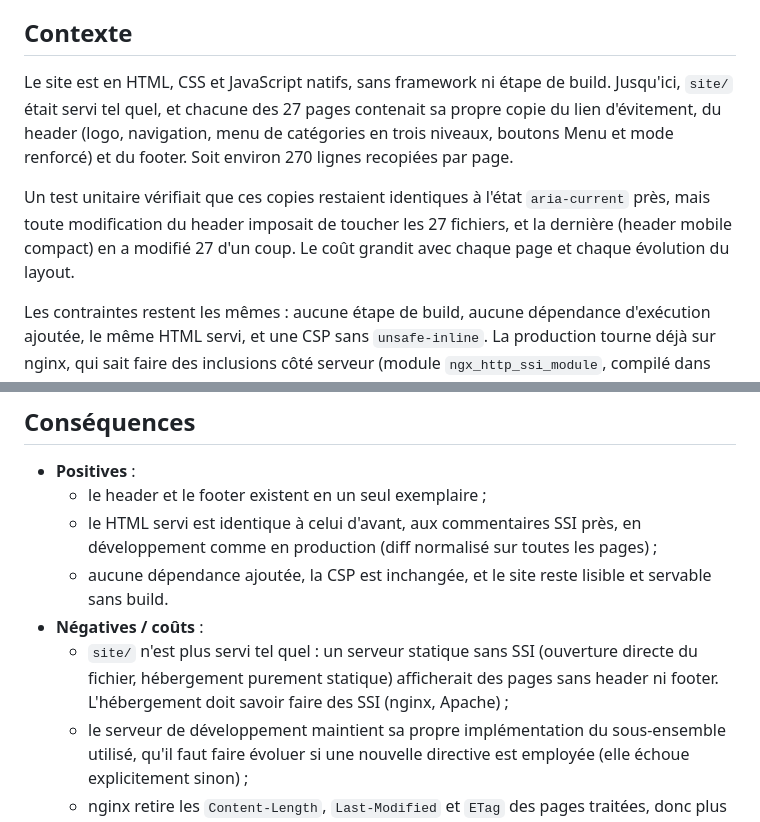
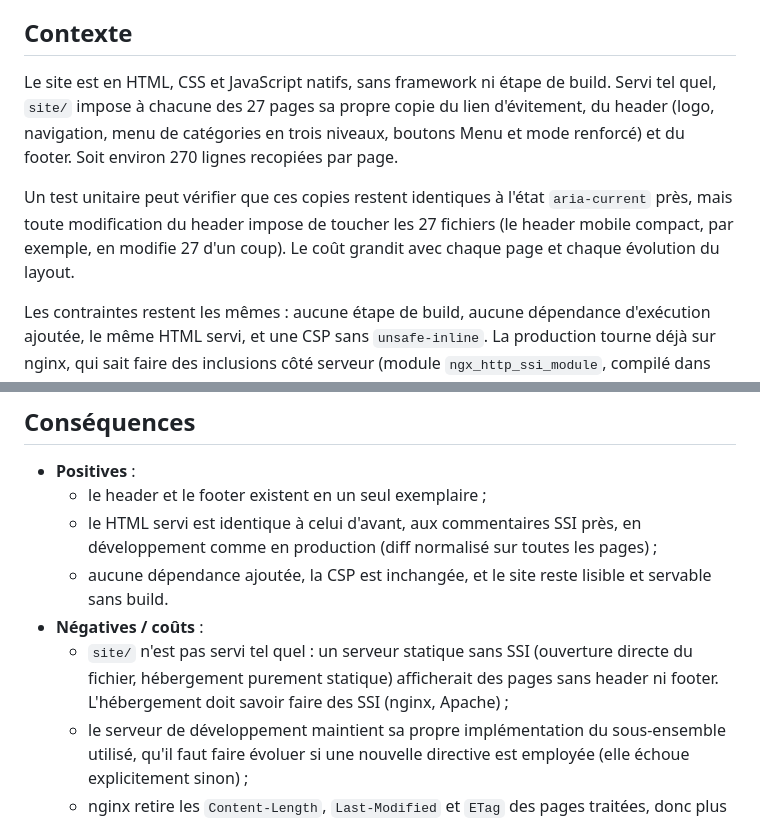
Before and after one commit to kewinMarchand/html-css-vanilla-boilerplate, a Markdown page: doc/adr/0001-inclusions-serveur-nginx-ssi.md, 2 parts joined by grey strips. GitHub-like rendering.

```diff
--- a/doc/adr/0001-inclusions-serveur-nginx-ssi.md
+++ b/doc/adr/0001-inclusions-serveur-nginx-ssi.md
@@ -6,9 +6,9 @@
 
 ## Contexte
 
-Le site est en HTML, CSS et JavaScript natifs, sans framework ni étape de build. Jusqu'ici, `site/` était servi tel quel, et chacune des 27 pages contenait sa propre copie du lien d'évitement, du header (logo, navigation, menu de catégories en trois niveaux, boutons Menu et mode renforcé) et du footer. Soit environ 270 lignes recopiées par page.
+Le site est en HTML, CSS et JavaScript natifs, sans framework ni étape de build. Servi tel quel, `site/` impose à chacune des 27 pages sa propre copie du lien d'évitement, du header (logo, navigation, menu de catégories en trois niveaux, boutons Menu et mode renforcé) et du footer. Soit environ 270 lignes recopiées par page.
 
-Un test unitaire vérifiait que ces copies restaient identiques à l'état `aria-current` près, mais toute modification du header imposait de toucher les 27 fichiers, et la dernière (header mobile compact) en a modifié 27 d'un coup. Le coût grandit avec chaque page et chaque évolution du layout.
+Un test unitaire peut vérifier que ces copies restent identiques à l'état `aria-current` près, mais toute modification du header impose de toucher les 27 fichiers (le header mobile compact, par exemple, en modifie 27 d'un coup). Le coût grandit avec chaque page et chaque évolution du layout.
 
 Les contraintes restent les mêmes : aucune étape de build, aucune dépendance d'exécution ajoutée, le même HTML servi, et une CSP sans `unsafe-inline`. La production tourne déjà sur nginx, qui sait faire des inclusions côté serveur (module `ngx_http_ssi_module`, compilé dans l'image officielle).
 
@@ -38,7 +38,7 @@ On sert le site par nginx avec les inclusions côté serveur, toujours sans buil
   - le HTML servi est identique à celui d'avant, aux commentaires SSI près, en développement comme en production (diff normalisé sur toutes les pages) ;
   - aucune dépendance ajoutée, la CSP est inchangée, et le site reste lisible et servable sans build.
 - **Négatives / coûts** :
-  - `site/` n'est plus servi tel quel : un serveur statique sans SSI (ouverture directe du fichier, hébergement purement statique) afficherait des pages sans header ni footer. L'hébergement doit savoir faire des SSI (nginx, Apache) ;
+  - `site/` n'est pas servi tel quel : un serveur statique sans SSI (ouverture directe du fichier, hébergement purement statique) afficherait des pages sans header ni footer. L'hébergement doit savoir faire des SSI (nginx, Apache) ;
   - le serveur de développement maintient sa propre implémentation du sous-ensemble utilisé, qu'il faut faire évoluer si une nouvelle directive est employée (elle échoue explicitement sinon) ;
   - nginx retire les `Content-Length`, `Last-Modified` et `ETag` des pages traitées, donc plus de réponse 304 sur le HTML. Les feuilles de style, scripts et images ne sont pas concernés ;
   - les lignes des directives laissent des espaces en fin de ligne dans le HTML servi, d'où la règle html-validate `no-trailing-whitespace` coupée sur le rendu (les sources restent contrôlées par Prettier).
```
Also changed, not shown: CLAUDE.md (+4 -4 lines), doc/adr/0002-catalogue-pre-rendu-a-la-construction.md (+4 -4 lines).
